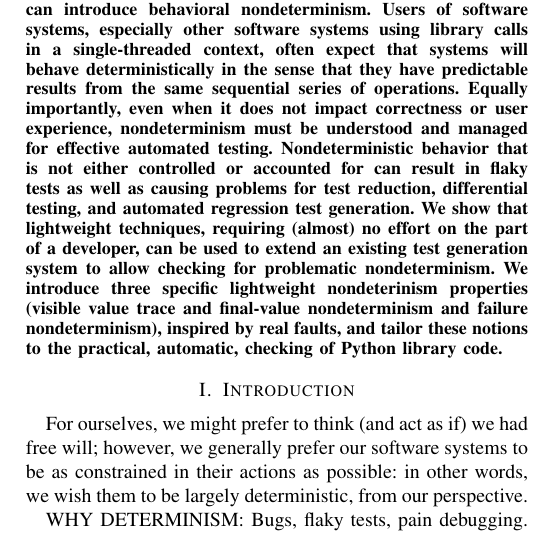
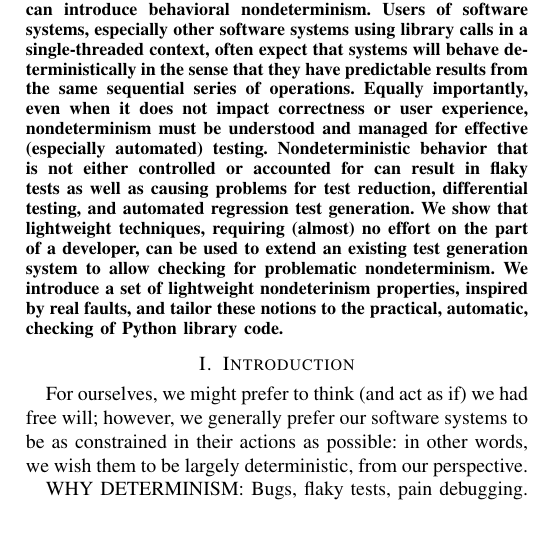
Before and after one commit to agroce/determinismpaper, a LaTeX paper (determinism.tex, which reads abstract.tex): part of one column of page 1 of 2, cut so that both start at the same text. Compiled offline with pdfLaTeX; a missing font is replaced by an installed copy or a similar font; a LaTeX package or settings file that is missing is left out.

Commit message:
abstract fix

```diff
--- a/abstract.tex
+++ b/abstract.tex
@@ -1 +1 @@
-A critically important, but surprisingly neglected in the software testing literature, aspect of system reliability is system predictability.  Many software systems are implemented using mechanisms (unsafe languages, mulitple threads, complex caching, stochastic algorithms, environmental dependencies) that can introduce behavioral nondeterminism.  Users of software systems, especially other software systems using library calls in a single-threaded context, often expect that systems will behave deterministically in the sense that they have predictable results from the same sequential series of operations.  Equally importantly, even when it does not impact correctness or user experience, nondeterminism must be understood and managed for effective automated testing.  Nondeterministic behavior that is not either controlled or accounted for can result in flaky tests as well as causing problems for test reduction, differential testing, and automated regression test generation.  We show that lightweight techniques, requiring (almost) no effort on the part of a developer, can be used to extend an existing test generation system to allow checking for problematic nondeterminism.  We introduce three specific lightweight nondeterinism properties (visible value trace and final-value nondeterminism and failure nondeterminism), inspired by real faults, and tailor these notions to the practical, automatic, checking of Python library code.
+A critically important, but surprisingly neglected in the software testing literature, aspect of system reliability is system predictability.  Many software systems are implemented using mechanisms (unsafe languages, mulitple threads, complex caching, stochastic algorithms, environmental dependencies) that can introduce behavioral nondeterminism.  Users of software systems, especially other software systems using library calls in a single-threaded context, often expect that systems will behave deterministically in the sense that they have predictable results from the same sequential series of operations.  Equally importantly, even when it does not impact correctness or user experience, nondeterminism must be understood and managed for effective (especially automated) testing.  Nondeterministic behavior that is not either controlled or accounted for can result in flaky tests as well as causing problems for test reduction, differential testing, and automated regression test generation.  We show that lightweight techniques, requiring (almost) no effort on the part of a developer, can be used to extend an existing test generation system to allow checking for problematic nondeterminism.  We introduce a set of lightweight nondeterinism properties, inspired by real faults, and tailor these notions to the practical, automatic, checking of Python library code.
```
